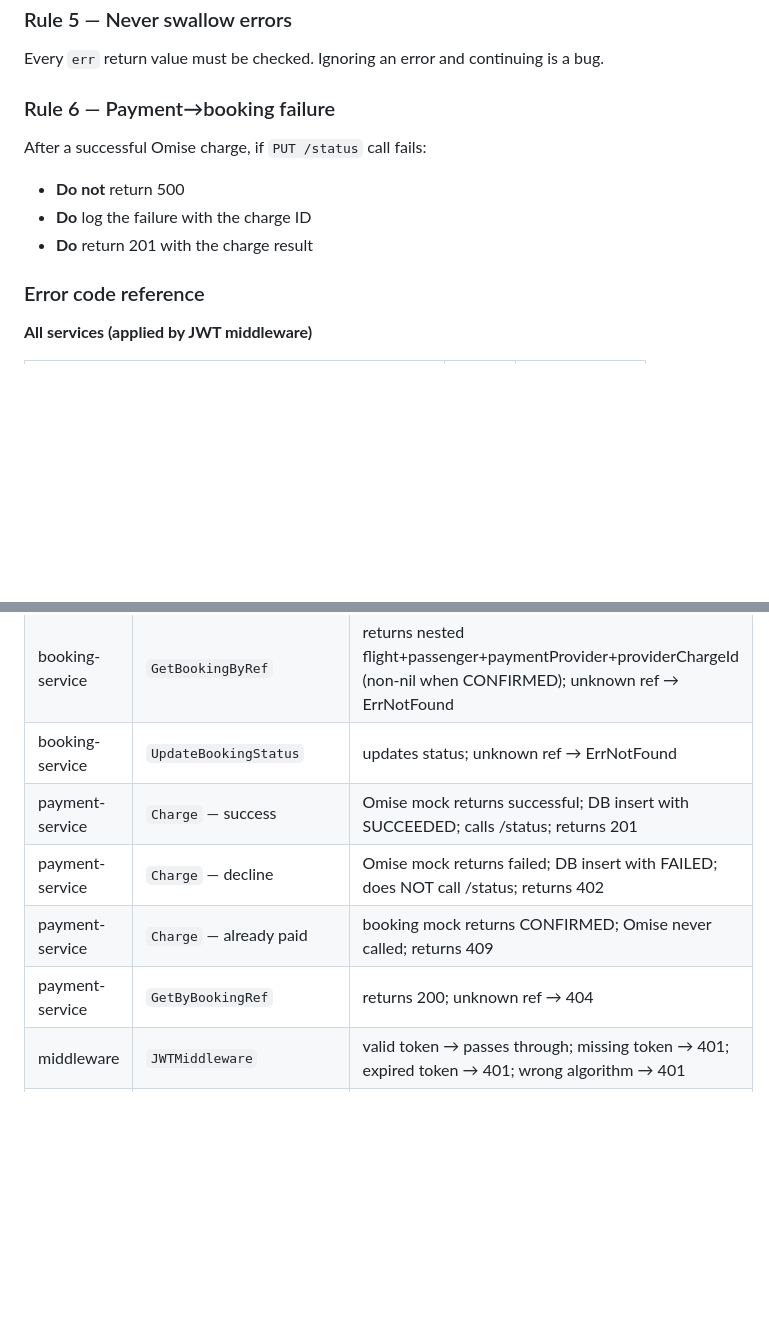
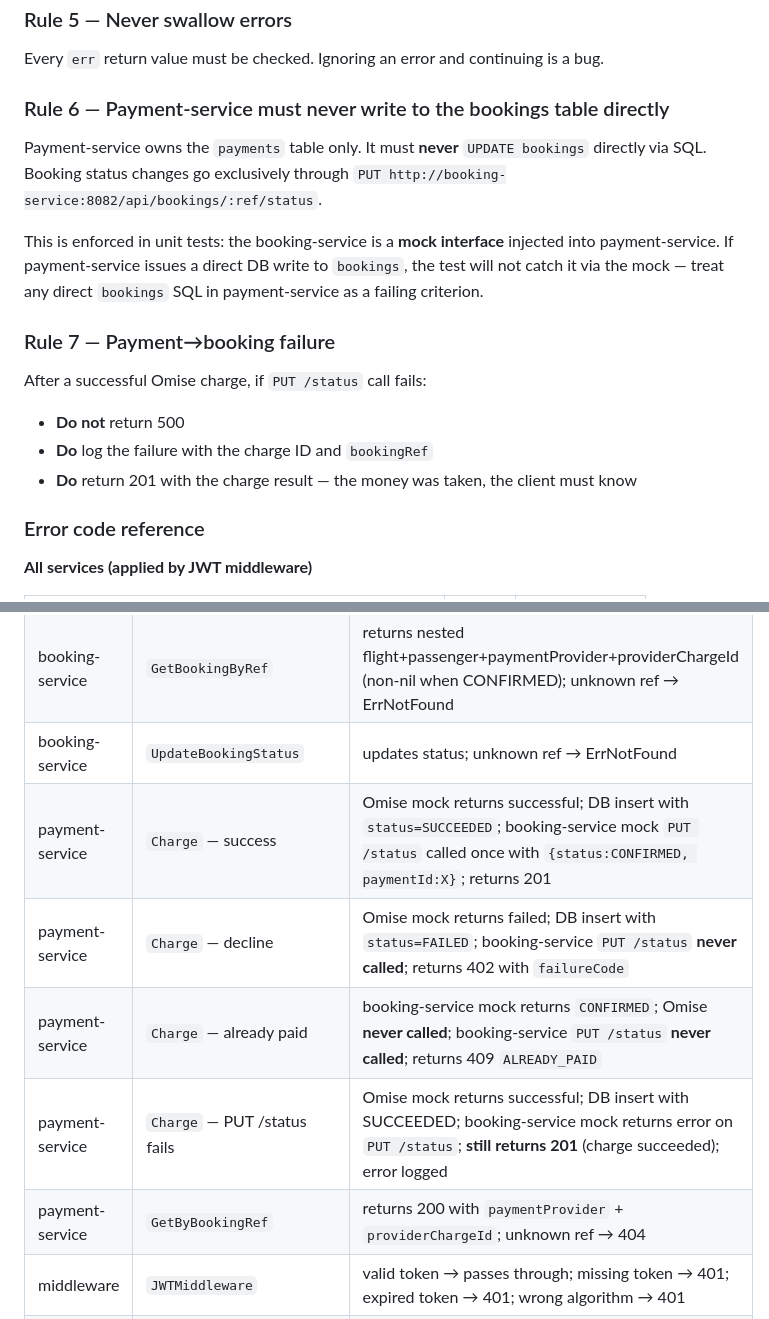
Before and after one commit to AnuchitO/qoomlee-challenge, a Markdown page: CHALLENGE.md, 2 parts joined by grey strips. Drawn GitHub-style; blank space fills up the shorter version.

```diff
--- a/CHALLENGE.md
+++ b/CHALLENGE.md
@@ -690,12 +690,19 @@ if err != nil {
 
 Every `err` return value must be checked. Ignoring an error and continuing is a bug.
 
-### Rule 6 — Payment→booking failure
+### Rule 6 — Payment-service must never write to the bookings table directly
+
+Payment-service owns the `payments` table only. It must **never** `UPDATE bookings` directly via SQL.
+Booking status changes go exclusively through `PUT http://booking-service:8082/api/bookings/:ref/status`.
+
+This is enforced in unit tests: the booking-service is a **mock interface** injected into payment-service. If payment-service issues a direct DB write to `bookings`, the test will not catch it via the mock — treat any direct `bookings` SQL in payment-service as a failing criterion.
+
+### Rule 7 — Payment→booking failure
 
 After a successful Omise charge, if `PUT /status` call fails:
 - **Do not** return 500
-- **Do** log the failure with the charge ID
-- **Do** return 201 with the charge result
+- **Do** log the failure with the charge ID and `bookingRef`
+- **Do** return 201 with the charge result — the money was taken, the client must know
 
 ### Error code reference
 
@@ -759,10 +766,11 @@ Define a repository **interface**, implement it in production, mock it in tests.
 | booking-service | `CreateBooking` | PNR is 6 chars; passenger insert called; booking insert called with correct flightId |
 | booking-service | `GetBookingByRef` | returns nested flight+passenger+paymentProvider+providerChargeId (non-nil when CONFIRMED); unknown ref → ErrNotFound |
 | booking-service | `UpdateBookingStatus` | updates status; unknown ref → ErrNotFound |
-| payment-service | `Charge` — success | Omise mock returns successful; DB insert with SUCCEEDED; calls /status; returns 201 |
-| payment-service | `Charge` — decline | Omise mock returns failed; DB insert with FAILED; does NOT call /status; returns 402 |
-| payment-service | `Charge` — already paid | booking mock returns CONFIRMED; Omise never called; returns 409 |
-| payment-service | `GetByBookingRef` | returns 200; unknown ref → 404 |
+| payment-service | `Charge` — success | Omise mock returns successful; DB insert with `status=SUCCEEDED`; booking-service mock `PUT /status` called once with `{status:CONFIRMED, paymentId:X}`; returns 201 |
+| payment-service | `Charge` — decline | Omise mock returns failed; DB insert with `status=FAILED`; booking-service `PUT /status` **never called**; returns 402 with `failureCode` |
+| payment-service | `Charge` — already paid | booking-service mock returns `CONFIRMED`; Omise **never called**; booking-service `PUT /status` **never called**; returns 409 `ALREADY_PAID` |
+| payment-service | `Charge` — PUT /status fails | Omise mock returns successful; DB insert with SUCCEEDED; booking-service mock returns error on `PUT /status`; **still returns 201** (charge succeeded); error logged |
+| payment-service | `GetByBookingRef` | returns 200 with `paymentProvider` + `providerChargeId`; unknown ref → 404 |
 | middleware | `JWTMiddleware` | valid token → passes through; missing token → 401; expired token → 401; wrong algorithm → 401 |
 | middleware | `InternalTokenMiddleware` | correct token → passes through; missing header → 403; wrong value → 403 |
 
```
Also changed, not shown: SCORECARD.md (+9 -6 lines).
